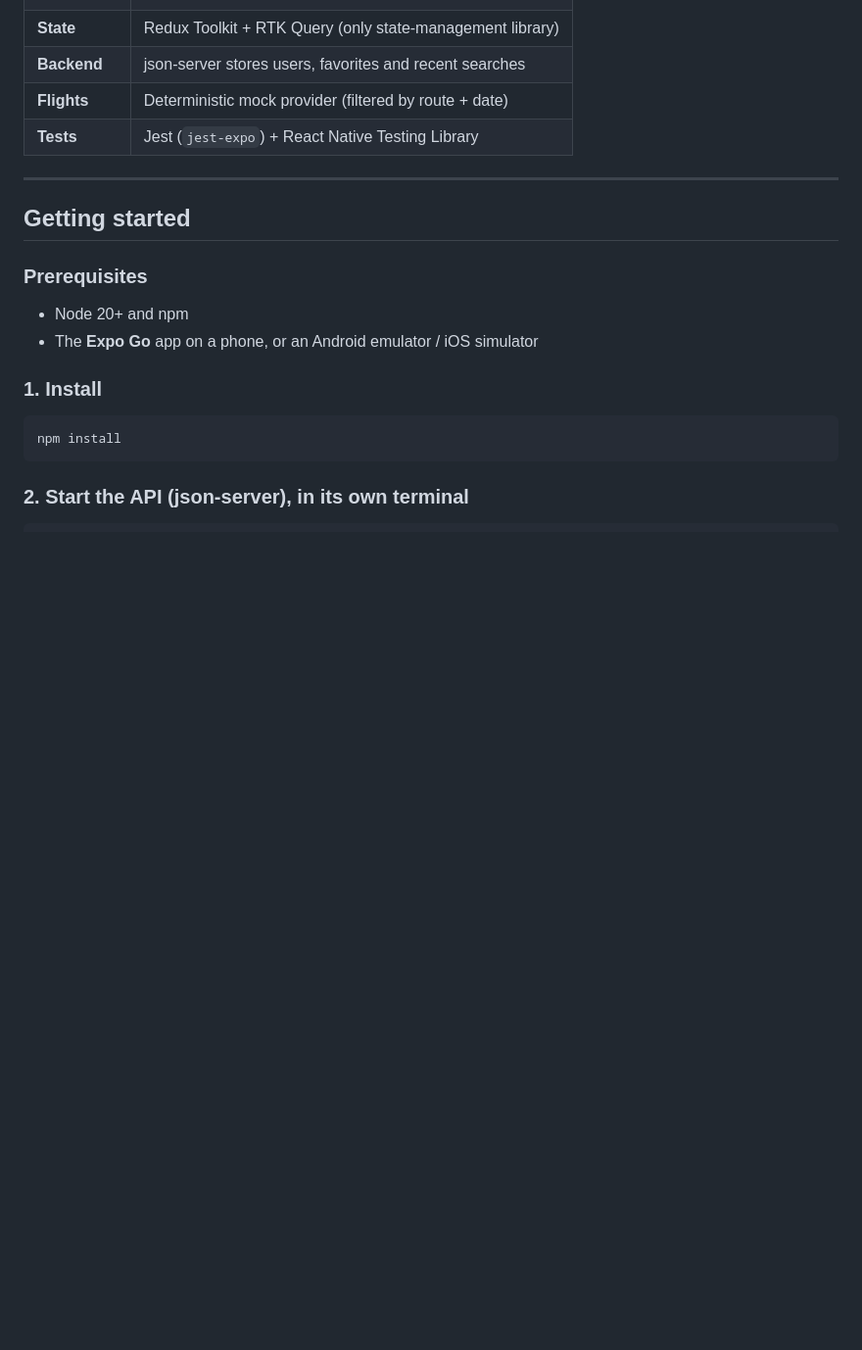
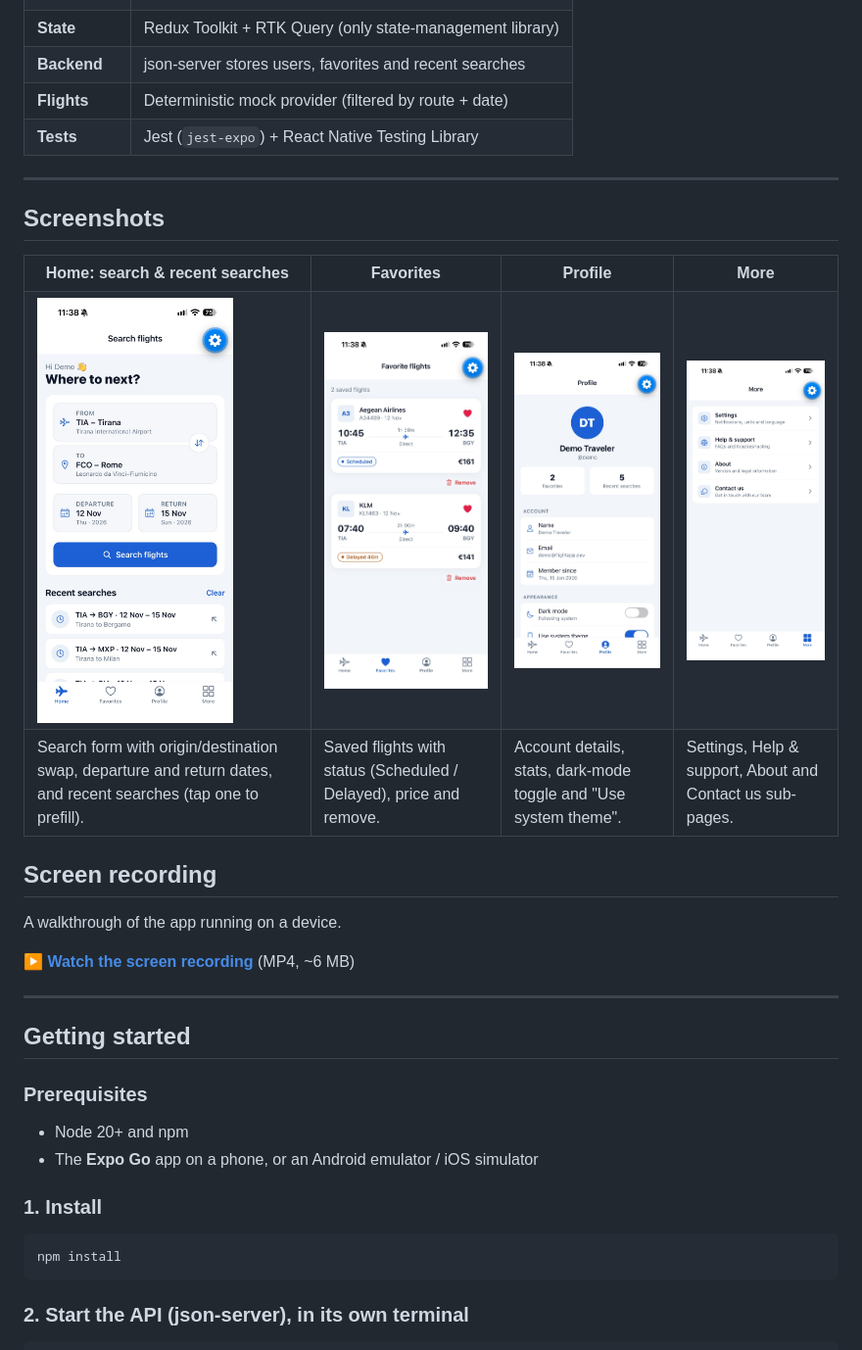
Before and after one commit to Idi-Qilimi/flight-app, a Markdown page: README.md, the part around the change. Shown at 98% size. Drawn GitHub-style; pictures changed too: assets/screenshots/favorites.jpeg (added), assets/screenshots/home.jpeg (added), assets/screenshots/more.jpeg (added); blank space fills up the shorter version.

Commit message:
screenshots of the app

```diff
--- a/README.md
+++ b/README.md
@@ -10,6 +10,37 @@ A React Native (Expo) take-home app. Users can log in, search for flights, keep
 | **Backend** | json-server stores users, favorites and recent searches |
 | **Flights** | Deterministic mock provider (filtered by route + date) |
 | **Tests** | Jest (`jest-expo`) + React Native Testing Library |
+
+---
+
+## Screenshots
+
+<table>
+  <tr>
+    <th>Home: search &amp; recent searches</th>
+    <th>Favorites</th>
+    <th>Profile</th>
+    <th>More</th>
+  </tr>
+  <tr>
+    <td><img src="assets/screenshots/home.jpeg" alt="Home screen with the flight search form (TIA to FCO, 12–15 Nov) and a list of recent searches" width="200" /></td>
+    <td><img src="assets/screenshots/favorites.jpeg" alt="Favorites screen listing two saved flights with status badges, prices and Remove buttons" width="200" /></td>
+    <td><img src="assets/screenshots/profile.jpeg" alt="Profile screen with user info, favorites and recent-search counts, and dark-mode settings" width="200" /></td>
+    <td><img src="assets/screenshots/more.jpeg" alt="More screen with Settings, Help &amp; support, About and Contact us entries" width="200" /></td>
+  </tr>
+  <tr>
+    <td>Search form with origin/destination swap, departure and return dates, and recent searches (tap one to prefill).</td>
+    <td>Saved flights with status (Scheduled / Delayed), price and remove.</td>
+    <td>Account details, stats, dark-mode toggle and "Use system theme".</td>
+    <td>Settings, Help &amp; support, About and Contact us sub-pages.</td>
+  </tr>
+</table>
+
+## Screen recording
+
+A walkthrough of the app running on a device.
+
+▶️ **[Watch the screen recording](assets/screenshots/screenrecord.mp4)** (MP4, ~6 MB)
 
 ---
 
```
